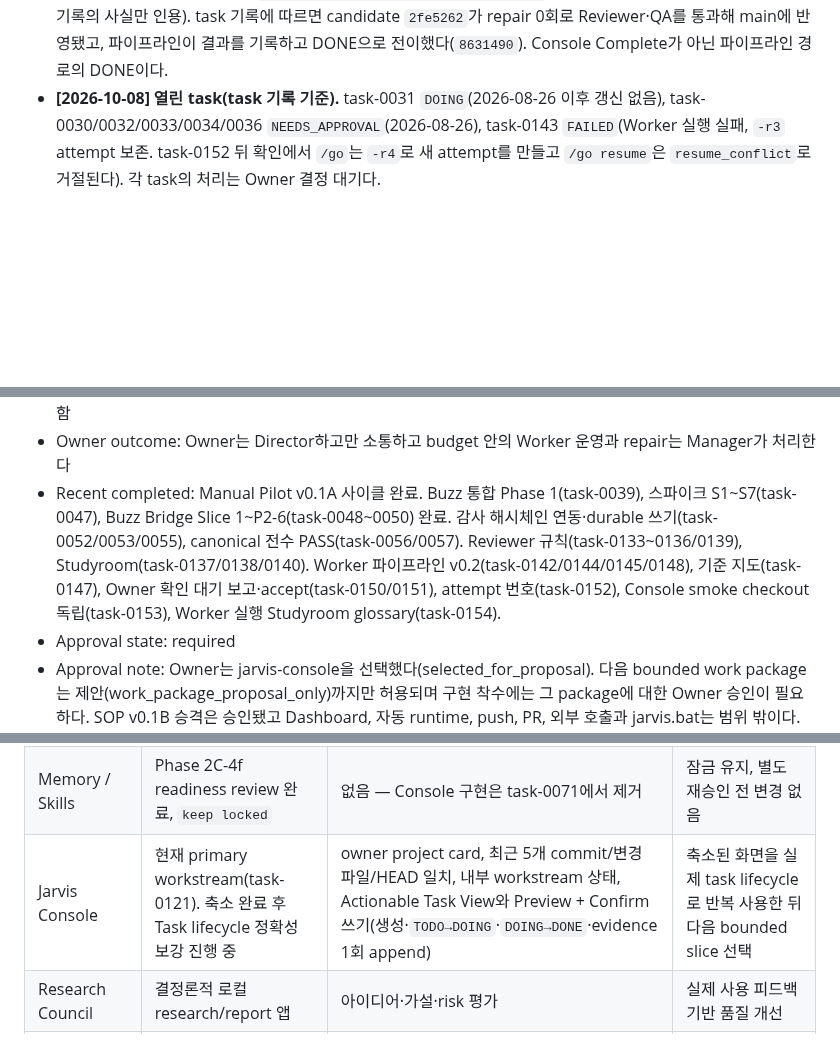
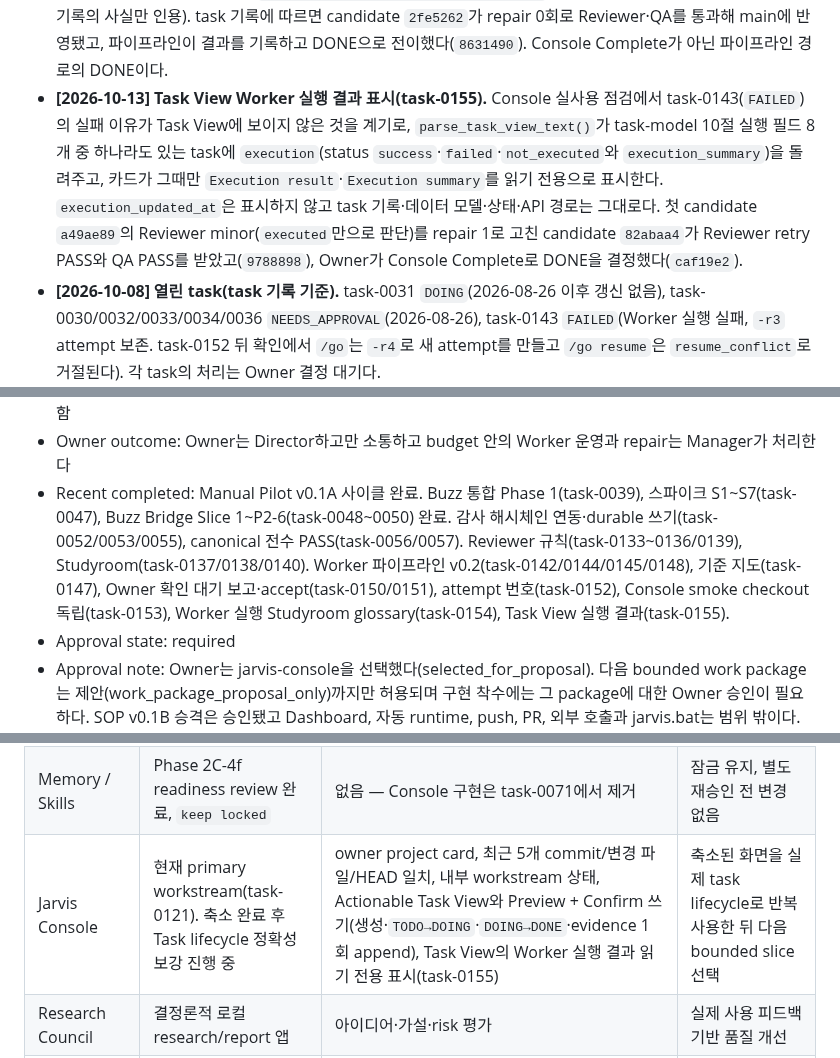
Before and after one commit to 1412moo/jarvis-core, a Markdown page: docs/master-plan.md, 3 parts joined by grey strips. Rendered like a GitHub page; blank space fills up the shorter version.

Commit message:
docs(master-plan): bring current state to task-0155
The Owner Dashboard records task-0155: Task View now shows the recorded
Worker result read-only (Execution result and Execution summary) for a
Task with any of the eight task-model section 10 execution fields, with
candidate 82abaa4 after repair 1 passing Reviewer retry and QA (9788898)
and the Owner completing it in Console (caf19e2). Recent completed adds
task-0155 and stays within 500 characters; section 5 adds the display to
the Jarvis Console row. Structured fields, enums, IDs and hashes are
unchanged. No task record.

Co-Authored-By: Claude Opus 5.5 <noreply@anthropic.com>

```diff
--- a/docs/master-plan.md
+++ b/docs/master-plan.md
@@ -127,6 +127,7 @@ Memory / Skills ██░░░  Console 구현 제거 — 저장 잠금 유지
 - **[2026-09-25~26] 기준 지도와 규칙 승격(task-0147/0148).** AGENTS.md에 영역별 기준 지도와 판정 규칙을 두고, Worker 파이프라인 규칙을 SOP §10으로, 상태 전이를 task-model 5절(5-1 계약, 5-2 발생 경로)로 승격했으며 validator가 지도와 코드 값의 일치를 검사한다(task-0147). Owner의 minor finding 수용은 수동 경로 한정 조건부 규칙으로 SOP §8에 들어갔다(task-0148).
 - **[2026-09-30~10-08] Owner 확인 대기 처리와 유지보수(task-0150~0153).** `qa_unverified_owner_review`로 멈춘 Discord 보고에 확인 대기 항목을 표시하고(task-0150, `5cb506e`·`0cb8eb6`), Owner가 확인을 마친 candidate를 `/go <id> accept`로 fail-closed 식별과 QA 6개 재실행 뒤 반영한다(task-0151, `0b07955`·`457e724`, 새 상태 없이 `FAILED→TODO→DOING→DONE`). Worker attempt 번호는 빈 번호와 무관하게 찾아 최대 번호 다음으로 정하고(task-0152, `b65ab02`), Console smoke는 CRLF checkout과 `C:/work` 밖 worktree에서도 같은 강도로 통과한다(task-0153, `9bb2a4b`). 네 task 모두 Reviewer·QA 뒤 Console Complete로 DONE이다.
 - **[2026-10-08] Worker 파이프라인 실행(task-0154).** Discord `/go`로 Studyroom glossary에 "Owner Accept" 용어 1개를 추가했다(`apps/studyroom/content/glossary.json`만 변경, jarvis_example은 task-0151 기록의 사실만 인용). task 기록에 따르면 candidate `2fe5262`가 repair 0회로 Reviewer·QA를 통과해 main에 반영됐고, 파이프라인이 결과를 기록하고 DONE으로 전이했다(`8631490`). Console Complete가 아닌 파이프라인 경로의 DONE이다.
+- **[2026-10-13] Task View Worker 실행 결과 표시(task-0155).** Console 실사용 점검에서 task-0143(`FAILED`)의 실패 이유가 Task View에 보이지 않은 것을 계기로, `parse_task_view_text()`가 task-model 10절 실행 필드 8개 중 하나라도 있는 task에 `execution`(status `success`·`failed`·`not_executed`와 `execution_summary`)을 돌려주고, 카드가 그때만 `Execution result`·`Execution summary`를 읽기 전용으로 표시한다. `execution_updated_at`은 표시하지 않고 task 기록·데이터 모델·상태·API 경로는 그대로다. 첫 candidate `a49ae89`의 Reviewer minor(`executed`만으로 판단)를 repair 1로 고친 candidate `82abaa4`가 Reviewer retry PASS와 QA PASS를 받았고(`9788898`), Owner가 Console Complete로 DONE을 결정했다(`caf19e2`).
 - **[2026-10-08] 열린 task(task 기록 기준).** task-0031 `DOING`(2026-08-26 이후 갱신 없음), task-0030/0032/0033/0034/0036 `NEEDS_APPROVAL`(2026-08-26), task-0143 `FAILED`(Worker 실행 실패, `-r3` attempt 보존. task-0152 뒤 확인에서 `/go`는 `-r4`로 새 attempt를 만들고 `/go resume`은 `resume_conflict`로 거절된다). 각 task의 처리는 Owner 결정 대기다.
 - 현재 결정 필요: **선택된 `jarvis-console`의 다음 bounded work package 제안 검토·승인(구현 착수 전)**. task-0038 §6 Phase 2 통합 순서의 남은 단계(②Discord intake 연결/④Reviewer·QA agent 등록+worktree 격리/⑤3개월 병행)는 **보류된 선택적 확장(현재 결정 대상 아님, 재개 시 별도 Owner 결정)**이다. 기존에 기록된 **Codex/agy bridge 확장 여부, bridge/relay supervisor 도입 여부, 승인 감사 기록에 승인자 ID 추가 여부**는 그대로 유지한다 — 그 외 Phase 1 관련 결정과 P2-2/P2-3, P2-4/P2-5/P2-6은 모두 완료(task-0038, task-0050 참고). ③승인 게시 흐름은 아웃바운드 완료·인바운드 범위 밖으로 확정되어 결정 대상에서 빠졌다. 단 **승인자 ID 추가는 단순 선택지가 아니다** — 채택하려면 ①P2-4의 "승인 파이프라인은 신원을 모른다" 불변식(`on_message`의 게이트만 `author_id`를 보고 `_run_command`는 받지 않는다), ②감사 스키마 3곳(`KIND_ACTOR_MAP`의 역할 상수 `owner`/`orchestrator`, `FORBIDDEN_PAYLOAD_KEYS`의 `user_id`/`author_id`/`discord_user_id`/`owner_id`, payload 키 집합 완전 일치 검사), ③회귀 테스트 `audit_payload_has_no_owner_identity`를 **함께** 바꿔야 한다(task-0044/0052)
 
@@ -186,7 +187,7 @@ flowchart LR
 - Next user-visible milestone: 축소된 Jarvis Console을 실제 Jarvis task lifecycle 화면으로 반복 사용 (task-0038 승인 항목 ②, D1 결정 — 승인 화면이 아니며 NEEDS_APPROVAL 전이는 추가하지 않는다)
 - Current reason: task-0038 조사(Codex/Gemini/Claude 3자 수렴 + GPT 종합)에서 Jarvis Console/Director Dashboard 같은 자체 협업 UI 개발이 Buzz와 정면 중복된다고 판단되어, Owner가 2026-08-27 방향 전환을 승인함
 - Owner outcome: Owner는 Director하고만 소통하고 budget 안의 Worker 운영과 repair는 Manager가 처리한다
-- Recent completed: Manual Pilot v0.1A 사이클 완료. Buzz 통합 Phase 1(task-0039), 스파이크 S1~S7(task-0047), Buzz Bridge Slice 1~P2-6(task-0048~0050) 완료. 감사 해시체인 연동·durable 쓰기(task-0052/0053/0055), canonical 전수 PASS(task-0056/0057). Reviewer 규칙(task-0133~0136/0139), Studyroom(task-0137/0138/0140). Worker 파이프라인 v0.2(task-0142/0144/0145/0148), 기준 지도(task-0147), Owner 확인 대기 보고·accept(task-0150/0151), attempt 번호(task-0152), Console smoke checkout 독립(task-0153), Worker 실행 Studyroom glossary(task-0154).
+- Recent completed: Manual Pilot v0.1A 사이클 완료. Buzz 통합 Phase 1(task-0039), 스파이크 S1~S7(task-0047), Buzz Bridge Slice 1~P2-6(task-0048~0050) 완료. 감사 해시체인 연동·durable 쓰기(task-0052/0053/0055), canonical 전수 PASS(task-0056/0057). Reviewer 규칙(task-0133~0136/0139), Studyroom(task-0137/0138/0140). Worker 파이프라인 v0.2(task-0142/0144/0145/0148), 기준 지도(task-0147), Owner 확인 대기 보고·accept(task-0150/0151), attempt 번호(task-0152), Console smoke checkout 독립(task-0153), Worker 실행 Studyroom glossary(task-0154), Task View 실행 결과(task-0155).
 - Approval state: required
 - Approval note: Owner는 jarvis-console을 선택했다(selected_for_proposal). 다음 bounded work package는 제안(work_package_proposal_only)까지만 허용되며 구현 착수에는 그 package에 대한 Owner 승인이 필요하다. SOP v0.1B 승격은 승인됐고 Dashboard, 자동 runtime, push, PR, 외부 호출과 jarvis.bat는 범위 밖이다. task-0038 §6 Phase 2 통합 순서의 남은 단계(②/④/⑤)는 미승인 선택적 확장으로 보류 중이며 현재 결정 대상이 아니다 — 착수 전 별도 승인이 필요하다. Buzz → Jarvis 인바운드 승인 입력은 Owner 결정으로 범위 밖이고, director-dashboard-v0.1b는 미승인 상태로 보류다.
 - Owner decision status: selected_for_proposal
@@ -583,7 +584,7 @@ save도 계속 잠겨 있다.
 | --- | --- | --- | --- |
 | Hermes Manager | 실제 Review owner flow와 lifecycle progress v0.1G 검증 완료 | prompt drafting, local Save/list/Reopen/recovery/Delete, content-ready/legacy 표시, content-verified handoff Copy, 즉시 progress와 중복 실행 차단 | 다음 owner workstream 선택 전 안정 상태 유지 |
 | Memory / Skills | Phase 2C-4f readiness review 완료, `keep locked` | 없음 — Console 구현은 task-0071에서 제거 | 잠금 유지, 별도 재승인 전 변경 없음 |
-| Jarvis Console | 현재 primary workstream(task-0121). 축소 완료 후 Task lifecycle 정확성 보강 진행 중 | owner project card, 최근 5개 commit/변경 파일/HEAD 일치, 내부 workstream 상태, Actionable Task View와 Preview + Confirm 쓰기(생성·`TODO→DOING`·`DOING→DONE`·evidence 1회 append) | 축소된 화면을 실제 task lifecycle로 반복 사용한 뒤 다음 bounded slice 선택 |
+| Jarvis Console | 현재 primary workstream(task-0121). 축소 완료 후 Task lifecycle 정확성 보강 진행 중 | owner project card, 최근 5개 commit/변경 파일/HEAD 일치, 내부 workstream 상태, Actionable Task View와 Preview + Confirm 쓰기(생성·`TODO→DOING`·`DOING→DONE`·evidence 1회 append), Task View의 Worker 실행 결과 읽기 전용 표시(task-0155) | 축소된 화면을 실제 task lifecycle로 반복 사용한 뒤 다음 bounded slice 선택 |
 | Research Council | 결정론적 로컬 research/report 앱 | 아이디어·가설·risk 평가 | 실제 사용 피드백 기반 품질 개선 |
 | Daily AI Radar | 수동 curated metadata 기반 scout | local radar report | 실제 source 수집은 별도 승인 후 검토 |
 | Task / Discord / Dashboard | task 생성·조회·승인·보고 기반 구현 + Discord Worker 파이프라인 v0.2(task-0142~0152) | task workflow와 read-only dashboard, `/work`·`/go`·`/go <id> resume`·`/go <id> accept`로 Studyroom 콘텐츠 1종 Worker 실행과 결과 보고 | 전역 동작을 넓히지 않고 유지보수 |
```
